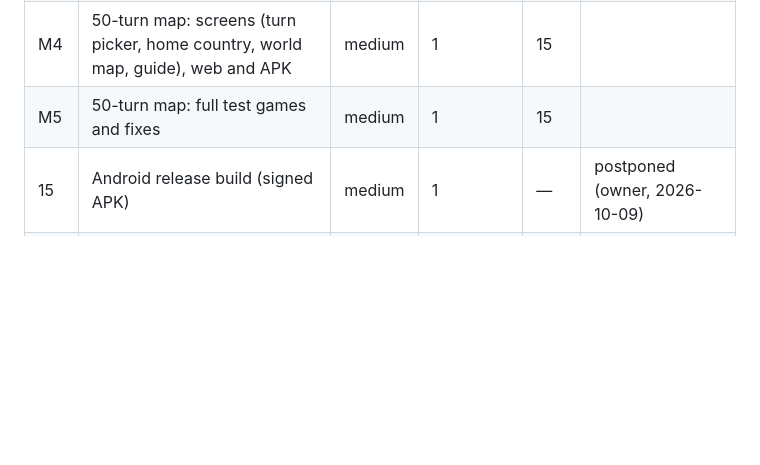
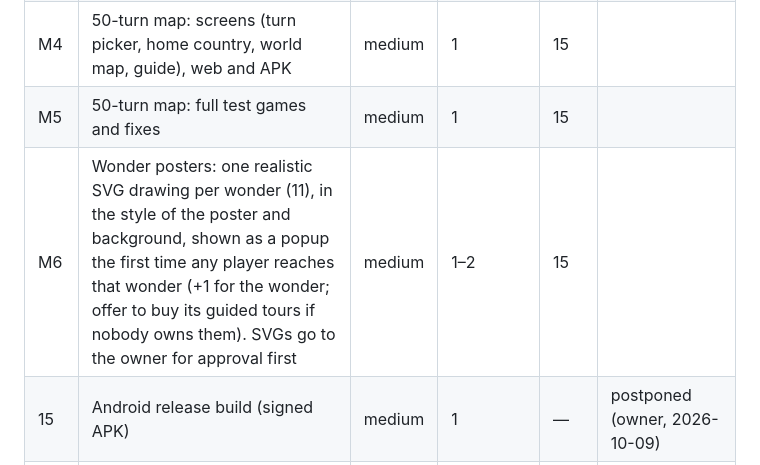
Before and after one commit to AlbMarketsAutoPilot-lab/kaj-game, a Markdown page: docs/work-plan.md, the part around the change. Rendered like a GitHub page; blank space fills up the shorter version.

Commit message:
Work plan: add M6 wonder posters (owner request)
Co-Authored-By: Claude Opus 5.5 <noreply@anthropic.com>
Claude-Session: https://claude.ai/code/session_01Hj5a2wXYjLGLGHLEqthTYU

```diff
--- a/docs/work-plan.md
+++ b/docs/work-plan.md
@@ -57,6 +57,7 @@ Every task also adds its part to the test board, so there is **always a playable
 | M3 | 50-turn map: shapes, facts sorted by country (write only the missing ones) | medium | 1 | 14 | |
 | M4 | 50-turn map: screens (turn picker, home country, world map, guide), web and APK | medium | 1 | 15 | |
 | M5 | 50-turn map: full test games and fixes | medium | 1 | 15 | |
+| M6 | Wonder posters: one realistic SVG drawing per wonder (11), in the style of the poster and background, shown as a popup the first time any player reaches that wonder (+1 for the wonder; offer to buy its guided tours if nobody owns them). SVGs go to the owner for approval first | medium | 1–2 | 15 | |
 | 15 | Android release build (signed APK) | medium | 1 | — | postponed (owner, 2026-10-09) |
 | 16 | Full-game tests, bug fixes, buffer | medium | 1–2 | 15 | |
 
```
